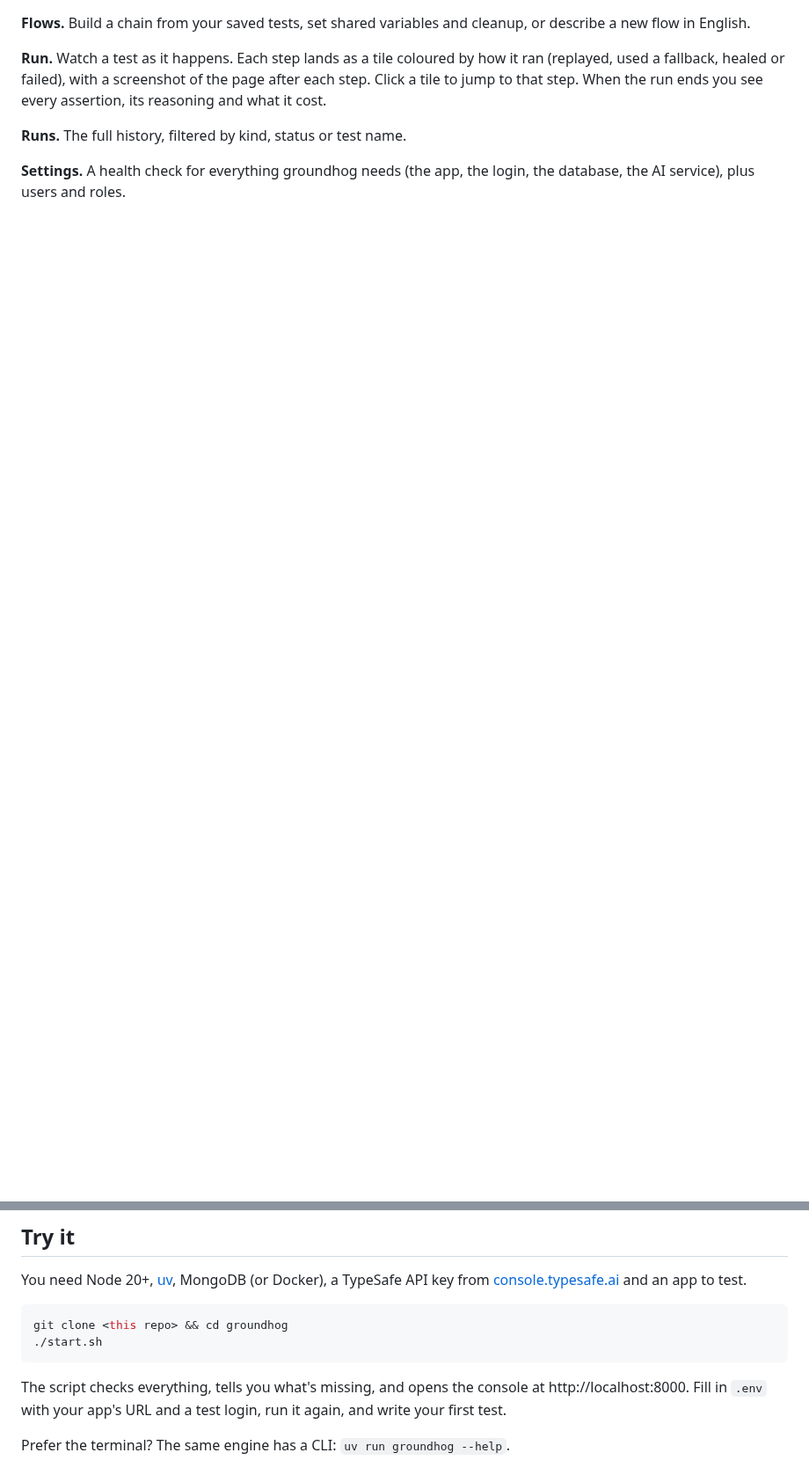
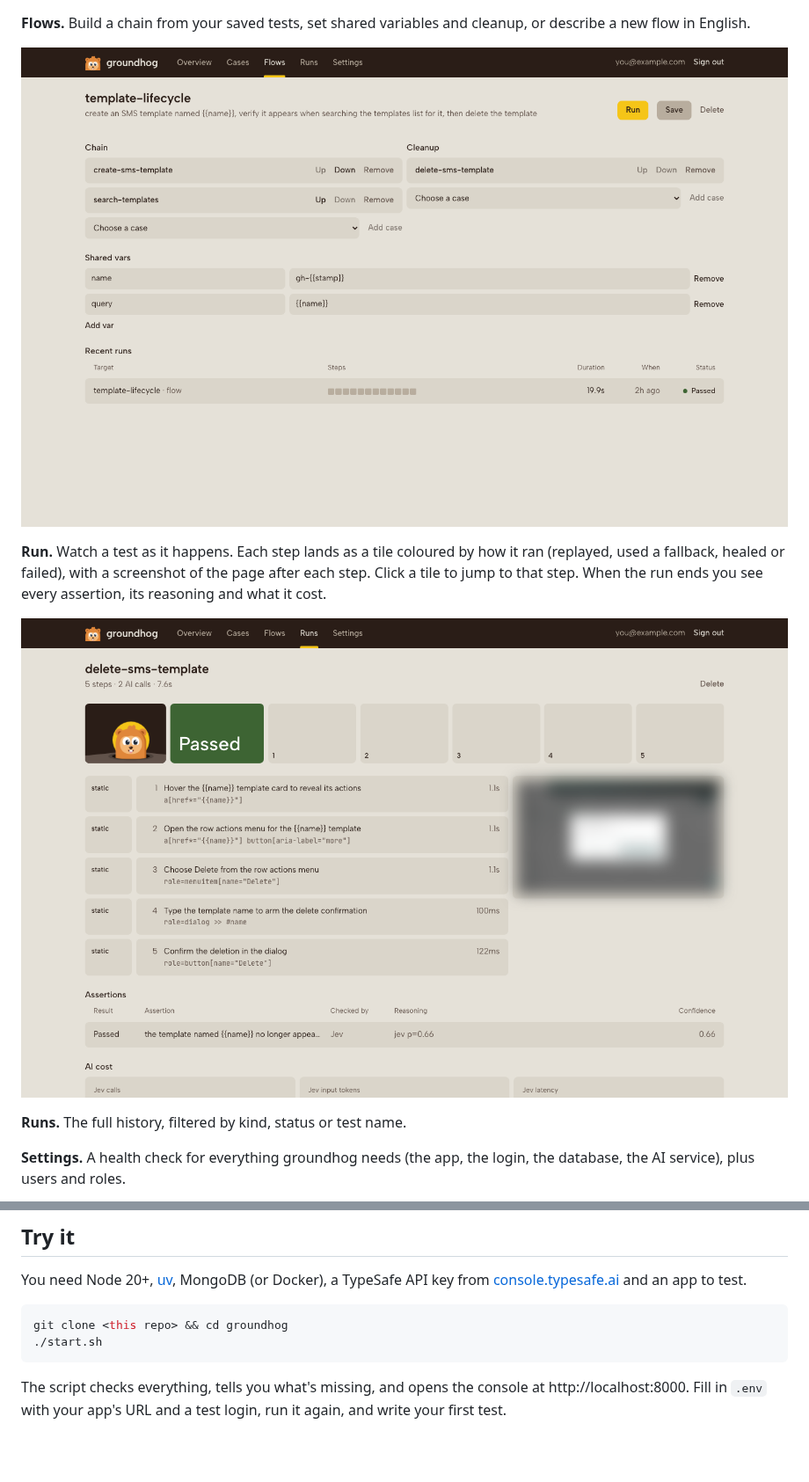
Before and after one commit to vrajnotviraj/groundhog, a Markdown page: README.md, 2 parts joined by grey strips. Shown at 88% size. Rendered like a GitHub page; pictures changed too: assets/screens/flow.png (added), assets/screens/run.png (added); blank space fills up the shorter version.

````diff
--- a/README.md
+++ b/README.md
@@ -55,6 +59,10 @@ Everything lives in a web console your whole team can sign into. A run you start
 **Flows.** Build a chain from your saved tests, set shared variables and cleanup, or describe a new flow in English.
 
+![A flow: the chain, its cleanup and shared variables](assets/screens/flow.png)
+
 **Run.** Watch a test as it happens. Each step lands as a tile coloured by how it ran (replayed, used a fallback, healed or failed), with a screenshot of the page after each step. Click a tile to jump to that step. When the run ends you see every assertion, its reasoning and what it cost.
+
+![A run: each step as a tile, the log and a screenshot per step](assets/screens/run.png)
 
 **Runs.** The full history, filtered by kind, status or test name.
 
@@ -84,5 +96,3 @@ git clone <this repo> && cd groundhog
 ```
 
 The script checks everything, tells you what's missing, and opens the console at http://localhost:8000. Fill in `.env` with your app's URL and a test login, run it again, and write your first test.
-
-Prefer the terminal? The same engine has a CLI: `uv run groundhog --help`.
````
Also changed, not shown: other parts of README.md (+9 -1 lines), assets/screens/cases.png (added), assets/screens/login.png (added), assets/screens/overview.png (added), assets/screens/settings.png (added).
